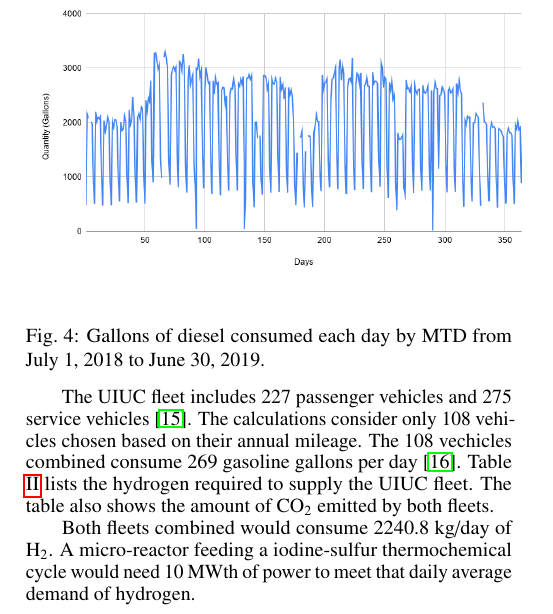
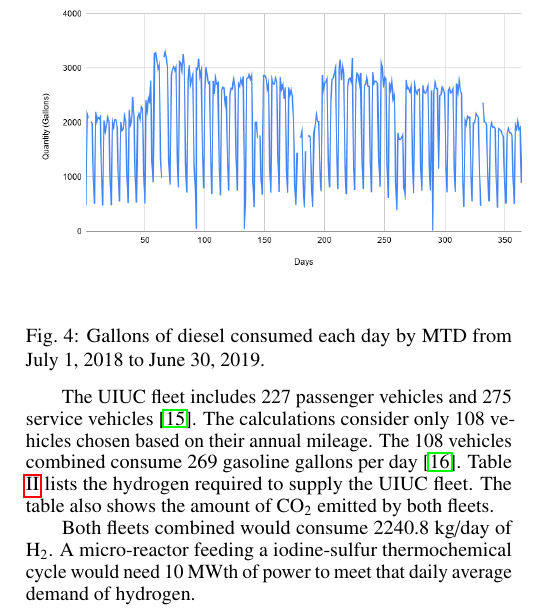
Before and after one commit to arfc/2020-fairhurst-hydrogen-production, a LaTeX document (ans-abstract/abstract.tex): part of one column of page 2 of 3, cut so that both start at the same text. Compiled offline with pdfLaTeX.

Commit message:
last one?

```diff
--- a/ans-abstract/abstract.tex
+++ b/ans-abstract/abstract.tex
@@ -159,7 +159,7 @@ Table \ref{tab:h2req} lists the required amounts of hydrogen to supply the MTD f
 	\label{fig:mtdfuel}
 \end{figure}
 
-The UIUC fleet includes 227 passenger vehicles and 275 service vehicles \cite{noauthor_increase_2020}. The calculations consider only 108 vehicles chosen based on their annual mileage. The 108 vechicles combined consume 269 gasoline gallons per day \cite{holcomb_fueling_2015}. Table \ref{tab:h2req} lists the hydrogen required to supply the UIUC fleet. The table also shows the amount of CO$_2$ emitted by both fleets.
+The UIUC fleet includes 227 passenger vehicles and 275 service vehicles \cite{noauthor_increase_2020}. The calculations consider only 108 vehicles chosen based on their annual mileage. The 108 vehicles combined consume 269 gasoline gallons per day \cite{holcomb_fueling_2015}. Table \ref{tab:h2req} lists the hydrogen required to supply the UIUC fleet. The table also shows the amount of CO$_2$ emitted by both fleets.
 
 \begin{table}[]
 	\centering
```
